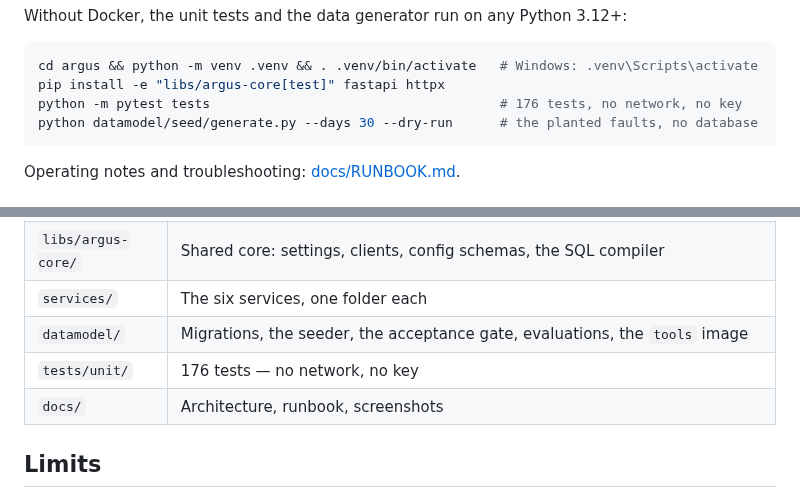
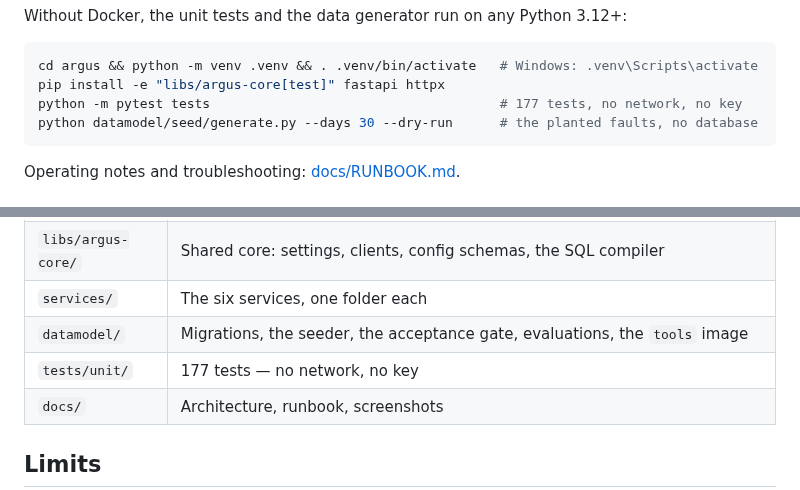
Before and after one commit to gatepoint-ai/learn-ai-with-me, a Markdown page: argus/README.md, 2 parts joined by grey strips. GitHub-like rendering.

````diff
--- a/argus/README.md
+++ b/argus/README.md
@@ -47,7 +49,7 @@ Without Docker, the unit tests and the data generator run on any Python 3.12+:
 ```bash
 cd argus && python -m venv .venv && . .venv/bin/activate   # Windows: .venv\Scripts\activate
 pip install -e "libs/argus-core[test]" fastapi httpx
-python -m pytest tests                                     # 176 tests, no network, no key
+python -m pytest tests                                     # 177 tests, no network, no key
 python datamodel/seed/generate.py --days 30 --dry-run      # the planted faults, no database
 ```
 
@@ -151,7 +170,7 @@ attack payloads, hostile filter values proven bound not inlined, both dialects c
 | `libs/argus-core/` | Shared core: settings, clients, config schemas, the SQL compiler |
 | `services/` | The six services, one folder each |
 | `datamodel/` | Migrations, the seeder, the acceptance gate, evaluations, the `tools` image |
-| `tests/unit/` | 176 tests — no network, no key |
+| `tests/unit/` | 177 tests — no network, no key |
 | `docs/` | Architecture, runbook, screenshots |
 
 ## Limits
````
Also changed, not shown: other parts of argus/README.md (+23 -4 lines), README.md (+7 -2 lines), argus/docs/img/ask.png (added), 2 other files.
